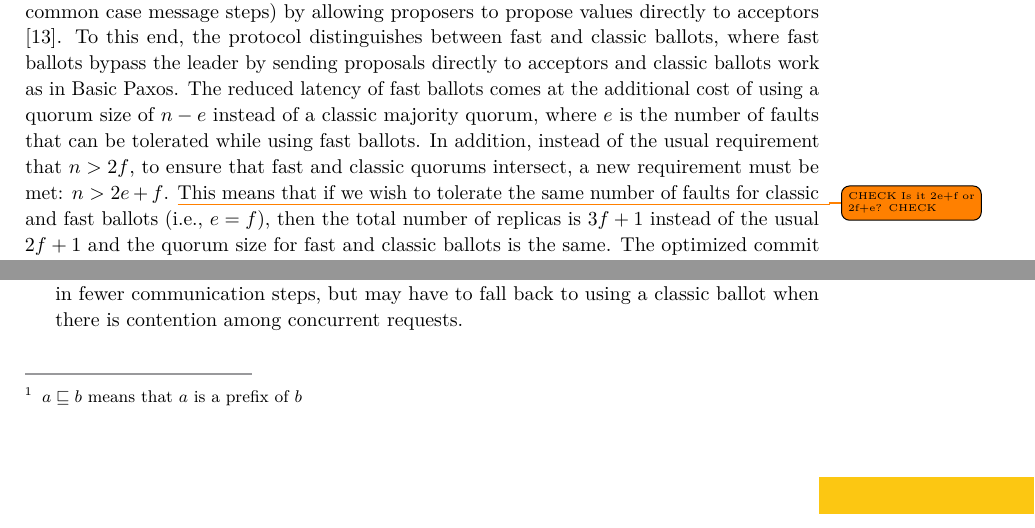
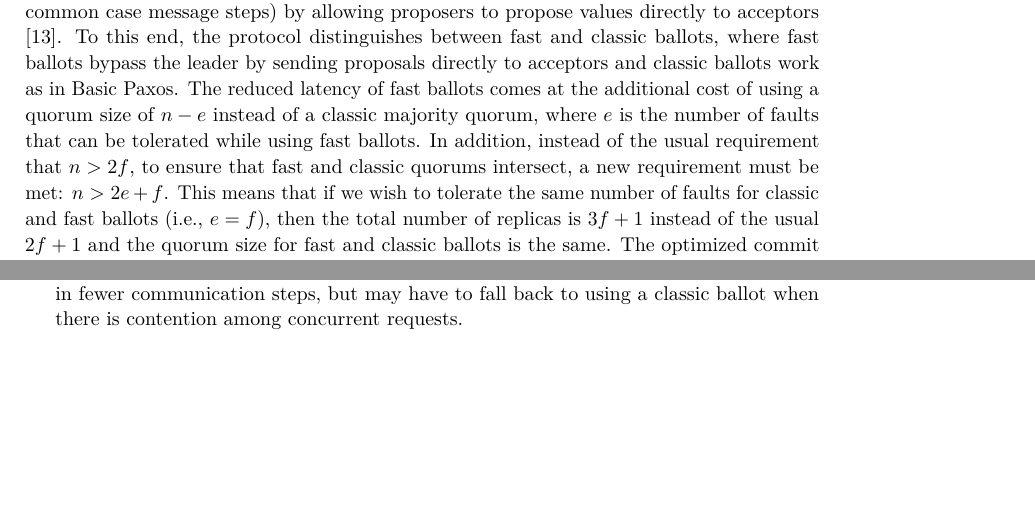
Before and after one commit to MiguelPires/College_misc, a LaTeX paper (main.tex, which reads model.tex, related.tex): two parts of pages 3 and 5 of 18 before the commit and two parts of pages 3 and 5 of 17 after it, joined at a grey line, cut so that both start at the same text, the shorter picture padded with empty space. Compiled offline with pdfLaTeX.

Commit message:
Removed outdated notes

```diff
--- a/model.tex
+++ b/model.tex
@@ -16,6 +16,6 @@ We define these learned sequences of commands to be equivalent ($\thicksim$)
 if one can be transformed into the other by permuting the elements in a way such that the order of non-commutative pairs is preserved. A sequence $x$ is defined to be a prefix of another sequence $y$ ($x \sqsubseteq y$), if the subsequence of $y$ that contains all the elements in $x$ is equivalent ($\thicksim$) to $x$.
 We present the requirements for this consensus problem, stated in terms of learned sequences of commands for a learner $l$, $learned_l$:\par
 \textbf{Nontriviality} $learned_l$ can only contain proposed commands \par
-\textbf{Stability} If $learned_l = v$ then, at all later times, $v \sqsubseteq learned_l$\footnote{$a \sqsubseteq b$ means that $a$ is a prefix of $b$}, for any $l$ and $v$ \par
+\textbf{Stability} If $learned_l = v$ then, at all later times, $v \sqsubseteq learned_l$, for any $l$ and $v$ \par
 \textbf{Consistency} At any time and for any two correct learners $l_i$ and $l_j$, $learned_{l_i}$ and $learned_{l_j}$ can subsequently be extended to equivalent sequences\par
 \textbf{Liveness} For any proposal $s$ and correct learner $l$, eventually $learned_l$ contains $s$\par
--- a/related.tex
+++ b/related.tex
@@ -5,7 +5,7 @@
 The Paxos protocol family solves consensus by finding an equilibrium in face of the well-known FLP impossibility result~\cite{FLP85}. It does this by always guaranteeing safety in an asynchronous system, but at the same time making the observation that most of the time systems have periods during which they can be considered synchronous, since long delays are often sporadic and temporary. Therefore, only foregoes progress during the temporary periods of asynchrony, or if more than $f$ faults occur for a system of $n=2f+1$ replicas~\cite{L01}. The classic form of Paxos employs a set of proposers, acceptors and learners, runs in a sequence of ballots, and employs two phases (numbered 1 and 2), with a similar message pattern: proposer to acceptors, acceptors to proposer (and, in phase 2, also acceptors to learners). To ensure progress during synchronous periods, proposals are serialized by a distinguished proposer, which is called the leader.\par
 Paxos is most commonly deployed as Multi (Decree)-Paxos, which provides an optimization of the basic message pattern by omitting the first phase of messages from all but the first ballot for each leader~\cite{Renesse2011}. This means that a leader only needs to send a \textit{phase 1a} message once and subsequent proposals may be sent directly in \textit{phase 2a} messages. This reduces the message pattern in the common case from five message delays to just three (from proposal to learning). Since there are no implications on the quorum size or guarantees provided by Paxos, the reduced latency comes at no additional cost. \par
 
-Fast Paxos observes that it is possible to improve on the previous latency (in terms of common case message steps) by allowing proposers to propose values directly to acceptors \cite{L06}. To this end, the protocol distinguishes between fast and classic ballots, where fast ballots bypass the leader by sending proposals directly to acceptors and classic ballots work as in Basic Paxos. The reduced latency of fast ballots comes at the additional cost of using a quorum size of $n-e$ instead of a classic majority quorum, where $e$ is the number of faults that can be tolerated while using fast ballots. In addition, instead of the usual requirement that $n> 2f$, to ensure that fast and classic quorums intersect, a new requirement must be met: $n > 2e+f$. \todo{CHECK Is it 2e+f or 2f+e? CHECK} This means that if we wish to tolerate the same number of faults for classic and fast ballots (i.e., $e=f$), then the total number of replicas is $3f+1$ instead of the usual $2f+1$ and the quorum size for fast and classic ballots is the same. The optimized commit scenario occurs during fast ballots, in which only two messages broadcasts are necessary: \textit{phase 2a} messages between a proposer and the acceptors, and \textit{phase 2b} messages between acceptors and learners. This creates the possibility of two proposers concurrently proposing values to the acceptors and generating a conflict, which must be resolved by falling back to a recovery protocol. \par
+Fast Paxos observes that it is possible to improve on the previous latency (in terms of common case message steps) by allowing proposers to propose values directly to acceptors \cite{L06}. To this end, the protocol distinguishes between fast and classic ballots, where fast ballots bypass the leader by sending proposals directly to acceptors and classic ballots work as in Basic Paxos. The reduced latency of fast ballots comes at the additional cost of using a quorum size of $n-e$ instead of a classic majority quorum, where $e$ is the number of faults that can be tolerated while using fast ballots. In addition, instead of the usual requirement that $n> 2f$, to ensure that fast and classic quorums intersect, a new requirement must be met: $n > 2e+f$. This means that if we wish to tolerate the same number of faults for classic and fast ballots (i.e., $e=f$), then the total number of replicas is $3f+1$ instead of the usual $2f+1$ and the quorum size for fast and classic ballots is the same. The optimized commit scenario occurs during fast ballots, in which only two messages broadcasts are necessary: \textit{phase 2a} messages between a proposer and the acceptors, and \textit{phase 2b} messages between acceptors and learners. This creates the possibility of two proposers concurrently proposing values to the acceptors and generating a conflict, which must be resolved by falling back to a recovery protocol. \par
 
 Generalized Paxos improves the performance of Fast Paxos by addressing the issue of collisions. More precisely, it allows acceptors to accept different sequences of commands as long as non-commutative operations are totally ordered \cite{Lamport2005}.  In the original description, non-commutativity between operations is generically represented as an interference relation. In this context, Generalized Paxos abstracts the traditional consensus problem of agreeing on a single value to the problem of agreeing on an increasing set of values. \textit{C-structs} provide this increasing sequence abstraction and allow the definition of different consensus problems. If we define the sequence of learned commands of a learner $l_i$ as a \textit{c-struct} $learned[l_i]$, then the consistency requirement for consensus can be defined as:\par
 \textbf{Consistency} $learned[l_1]$ and $learned[l_2]$ are always compatible, for all learners $l_1$ and $l_2$. \par
```
Also changed, not shown: main.tex (+1 -1 lines), 1 other file.
